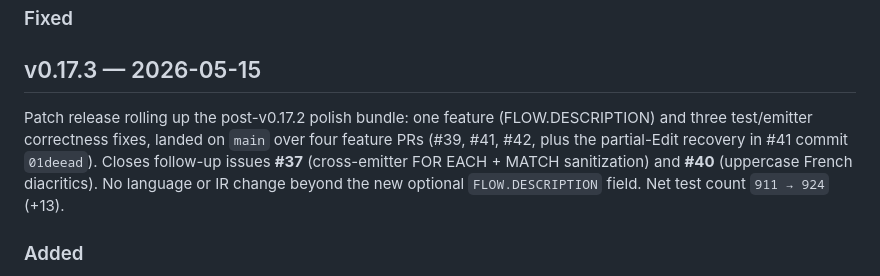
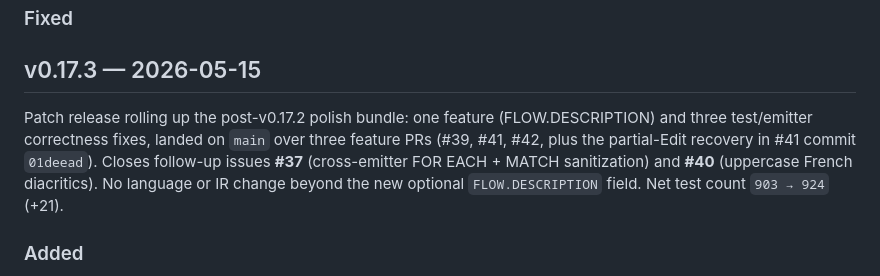
Before and after one commit to Sandjab/clio, a Markdown page: CHANGELOG.md, the part around the change. Rendered like a GitHub page.

Commit message:
review(#43): fix CHANGELOG release summary (Gemini PR #43)
Two factual errors in the v0.17.3 summary line caught by Gemini:

  1. Test count: said `911 → 924 (+13)` but 911 was the intermediate
     count after PR #39 landed; the actual v0.17.2 baseline (and
     README current figure) is 903. The correct delta is
     `903 → 924 (+21)`.

  2. PR count: said "four feature PRs" but only three are listed
     (#39, #41, #42). The recovery commit `01deead` is a fixup on
     PR #41, not a separate PR.

Both corrections applied per Gemini's suggested replacement.

Co-Authored-By: Claude Opus 4.7 (1M context) <noreply@anthropic.com>

```diff
--- a/CHANGELOG.md
+++ b/CHANGELOG.md
@@ -10,7 +10,7 @@
 
 ## v0.17.3 — 2026-05-15
 
-Patch release rolling up the post-v0.17.2 polish bundle: one feature (FLOW.DESCRIPTION) and three test/emitter correctness fixes, landed on `main` over four feature PRs (#39, #41, #42, plus the partial-Edit recovery in #41 commit `01deead`). Closes follow-up issues **#37** (cross-emitter FOR EACH + MATCH sanitization) and **#40** (uppercase French diacritics). No language or IR change beyond the new optional `FLOW.DESCRIPTION` field. Net test count `911 → 924` (+13).
+Patch release rolling up the post-v0.17.2 polish bundle: one feature (FLOW.DESCRIPTION) and three test/emitter correctness fixes, landed on `main` over three feature PRs (#39, #41, #42, plus the partial-Edit recovery in #41 commit `01deead`). Closes follow-up issues **#37** (cross-emitter FOR EACH + MATCH sanitization) and **#40** (uppercase French diacritics). No language or IR change beyond the new optional `FLOW.DESCRIPTION` field. Net test count `903 → 924` (+21).
 
 ### Added
 
```
